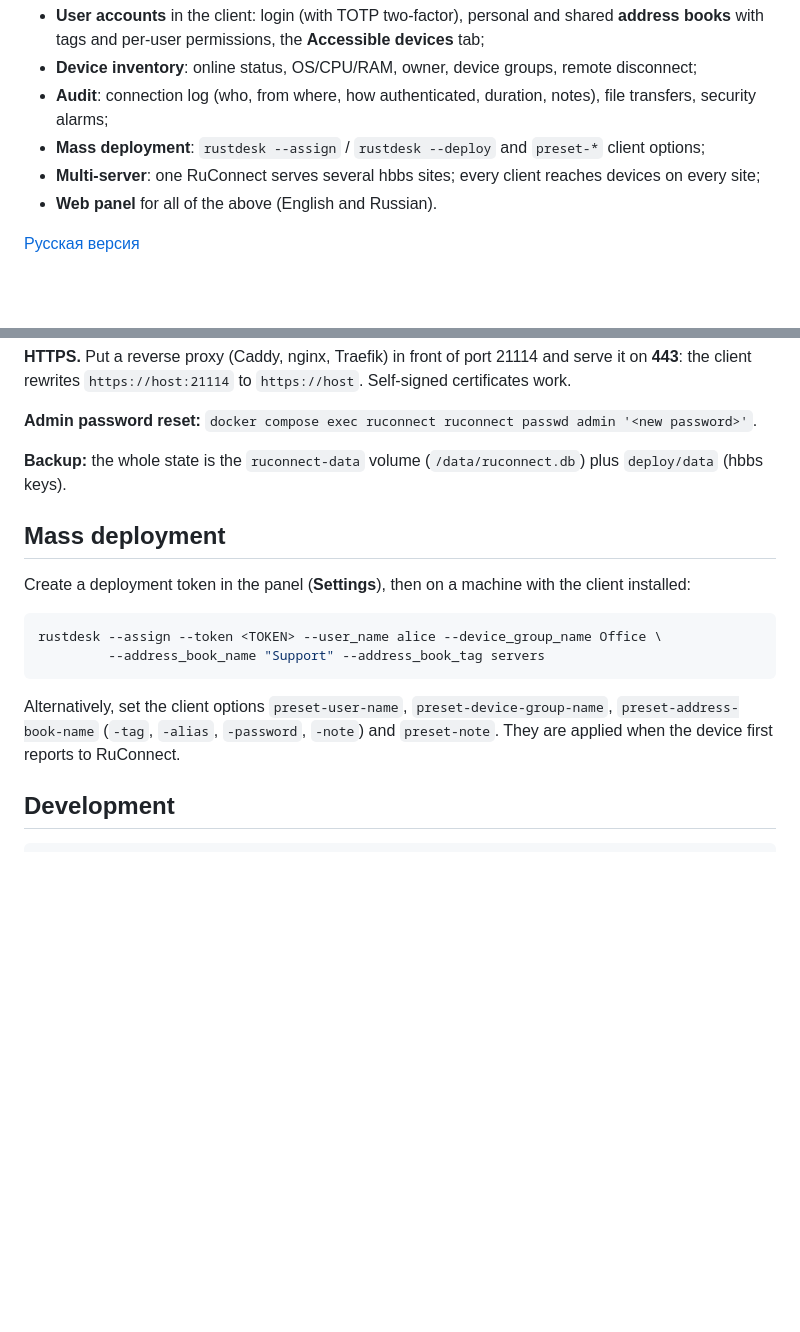
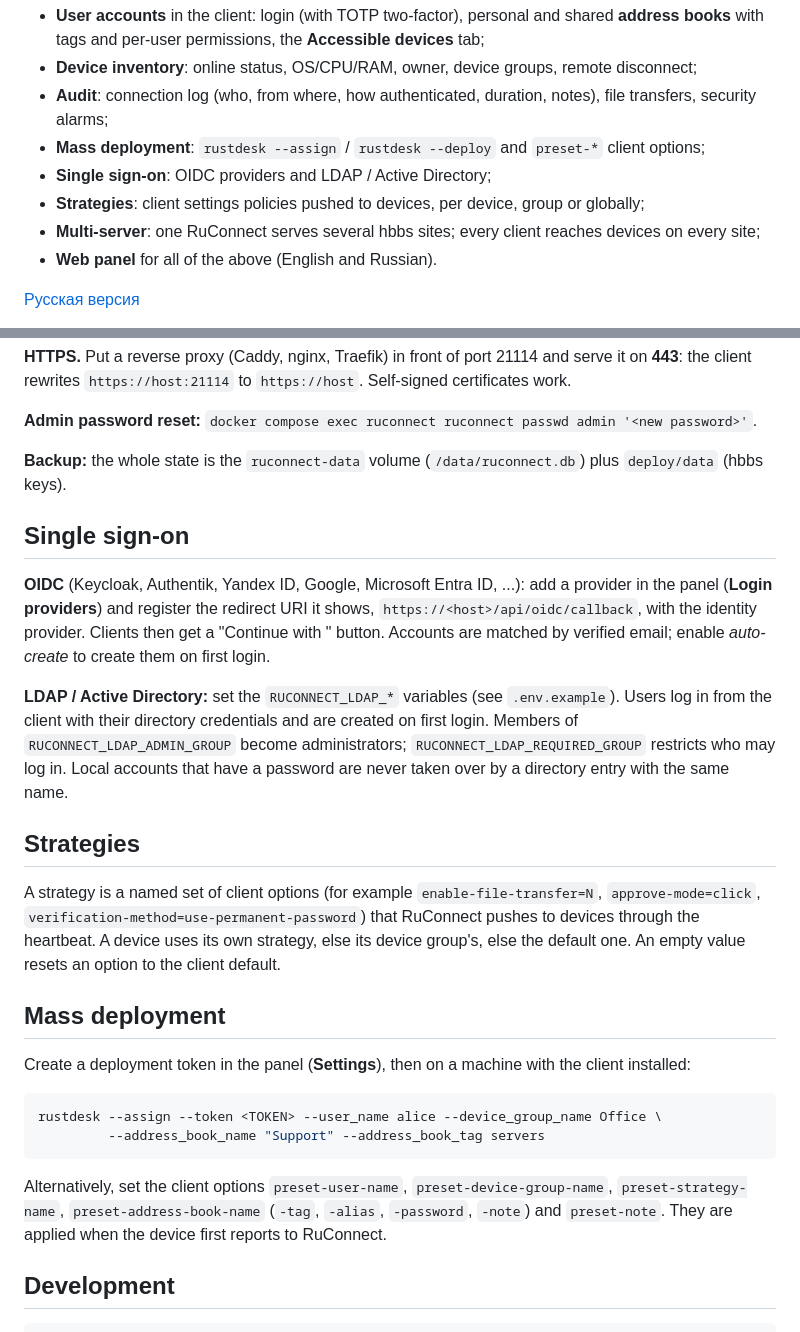
Before and after one commit to BorisGB2001/RuConnect, a Markdown page: README.md, 2 parts joined by grey strips. Rendered like a GitHub page; blank space fills up the shorter version.

Commit message:
Document SSO and strategies
Co-Authored-By: Claude Opus 5.5 <noreply@anthropic.com>

````diff
--- a/README.md
+++ b/README.md
@@ -12,6 +12,8 @@ already speaks to RustDesk Server Pro, so the features that are normally paid wo
 - **Device inventory**: online status, OS/CPU/RAM, owner, device groups, remote disconnect;
 - **Audit**: connection log (who, from where, how authenticated, duration, notes), file transfers, security alarms;
 - **Mass deployment**: `rustdesk --assign` / `rustdesk --deploy` and `preset-*` client options;
+- **Single sign-on**: OIDC providers and LDAP / Active Directory;
+- **Strategies**: client settings policies pushed to devices, per device, group or globally;
 - **Multi-server**: one RuConnect serves several hbbs sites; every client reaches devices on every site;
 - **Web panel** for all of the above (English and Russian).
 
@@ -95,6 +97,25 @@ the client rewrites `https://host:21114` to `https://host`. Self-signed certific
 **Backup:** the whole state is the `ruconnect-data` volume (`/data/ruconnect.db`) plus `deploy/data`
 (hbbs keys).
 
+## Single sign-on
+
+**OIDC** (Keycloak, Authentik, Yandex ID, Google, Microsoft Entra ID, ...): add a provider in the panel
+(**Login providers**) and register the redirect URI it shows, `https://<host>/api/oidc/callback`, with the
+identity provider. Clients then get a "Continue with <provider>" button. Accounts are matched by verified
+email; enable *auto-create* to create them on first login.
+
+**LDAP / Active Directory:** set the `RUCONNECT_LDAP_*` variables (see `.env.example`). Users log in from
+the client with their directory credentials and are created on first login. Members of
+`RUCONNECT_LDAP_ADMIN_GROUP` become administrators; `RUCONNECT_LDAP_REQUIRED_GROUP` restricts who may
+log in. Local accounts that have a password are never taken over by a directory entry with the same name.
+
+## Strategies
+
+A strategy is a named set of client options (for example `enable-file-transfer=N`,
+`approve-mode=click`, `verification-method=use-permanent-password`) that RuConnect pushes to devices
+through the heartbeat. A device uses its own strategy, else its device group's, else the default one.
+An empty value resets an option to the client default.
+
 ## Mass deployment
 
 Create a deployment token in the panel (**Settings**), then on a machine with the client installed:
@@ -104,7 +125,7 @@ rustdesk --assign --token <TOKEN> --user_name alice --device_group_name Office \
          --address_book_name "Support" --address_book_tag servers
 ```
 
-Alternatively, set the client options `preset-user-name`, `preset-device-group-name`,
+Alternatively, set the client options `preset-user-name`, `preset-device-group-name`, `preset-strategy-name`,
 `preset-address-book-name` (`-tag`, `-alias`, `-password`, `-note`) and `preset-note`.
 They are applied when the device first reports to RuConnect.
 
````
